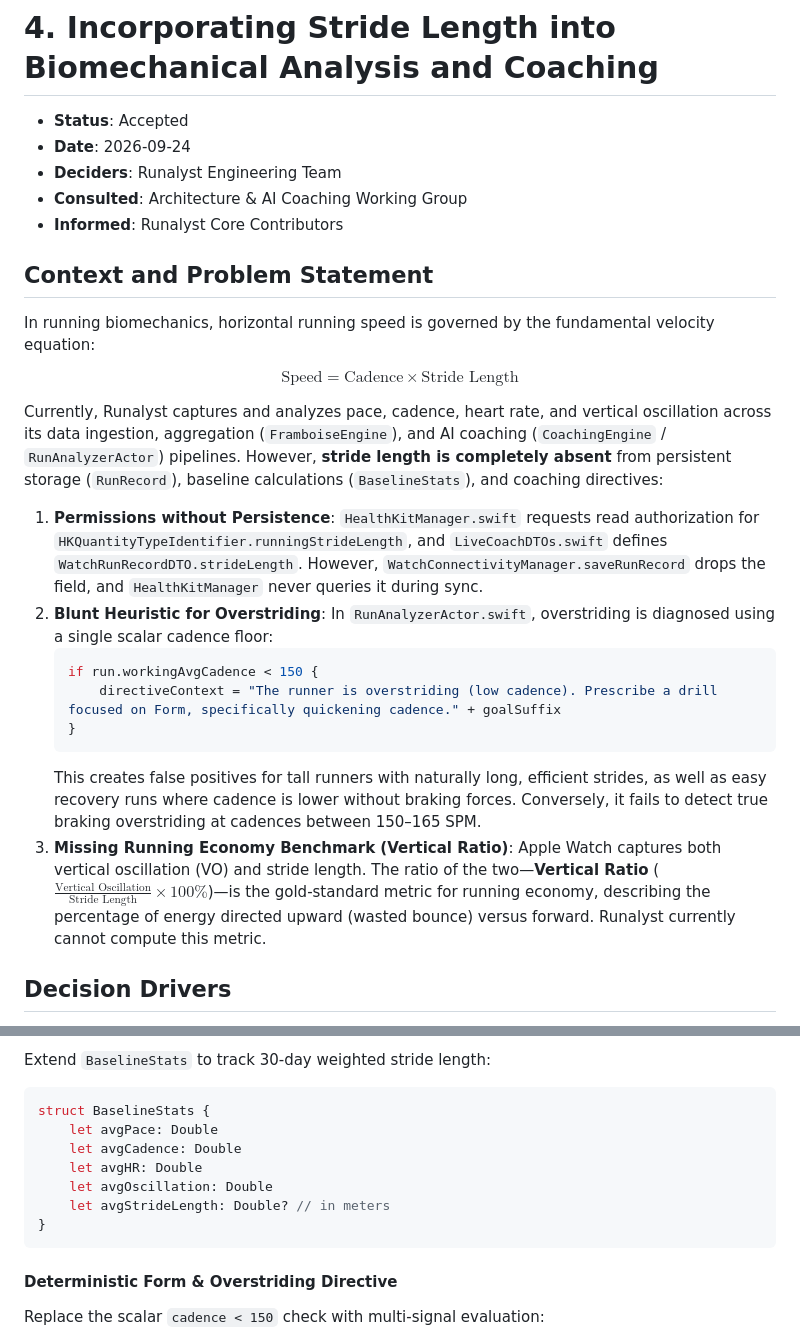
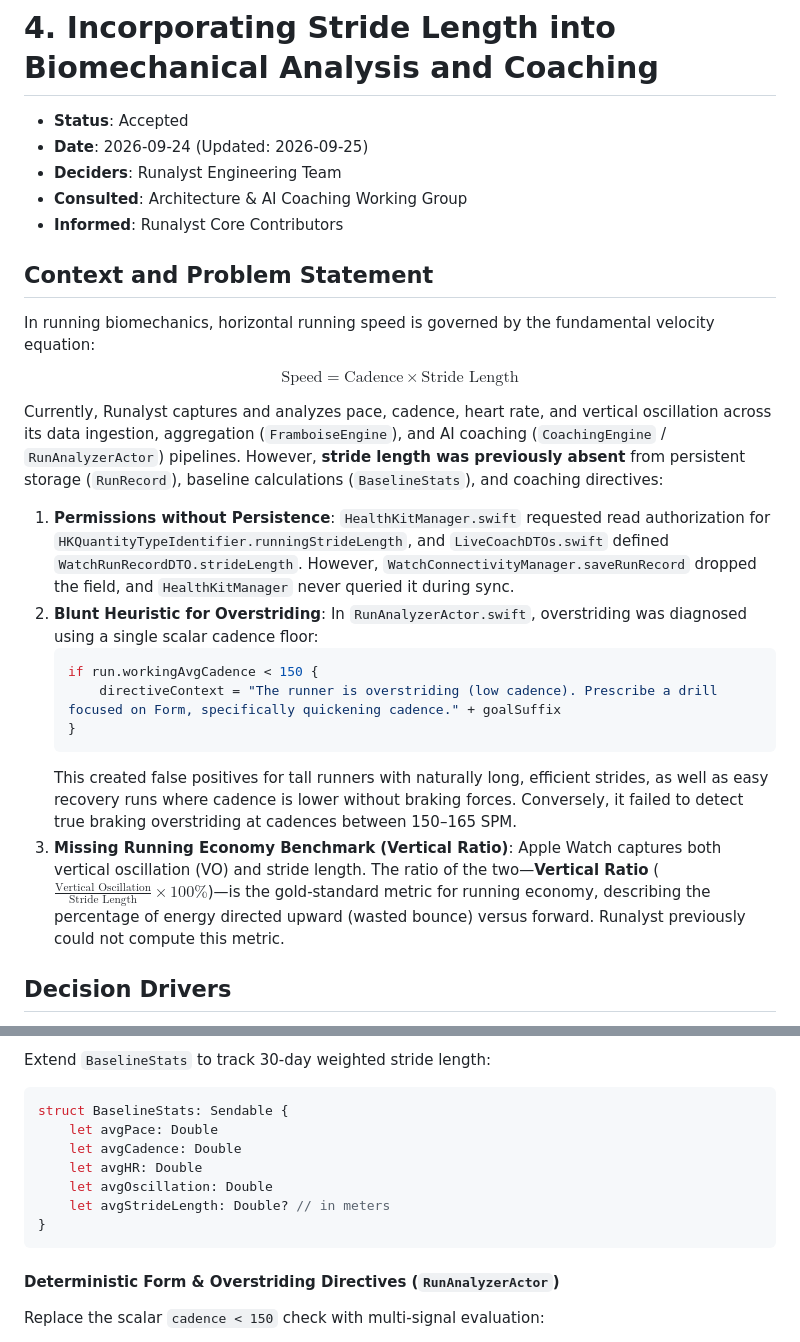
Before and after one commit to motilayo/runalyzer, a Markdown page: docs/adr/0004-stride-length-biomechanical-analysis.md, 2 parts joined by grey strips. GitHub-like rendering.

````diff
--- a/docs/adr/0004-stride-length-biomechanical-analysis.md
+++ b/docs/adr/0004-stride-length-biomechanical-analysis.md
@@ -1,7 +1,7 @@
 # 4. Incorporating Stride Length into Biomechanical Analysis and Coaching
 
 * **Status**: Accepted
-* **Date**: 2026-09-24
+* **Date**: 2026-09-24 (Updated: 2026-09-25)
 * **Deciders**: Runalyst Engineering Team
 * **Consulted**: Architecture & AI Coaching Working Group
 * **Informed**: Runalyst Core Contributors
@@ -12,17 +12,17 @@ In running biomechanics, horizontal running speed is governed by the fundamental
 
 $$\text{Speed} = \text{Cadence} \times \text{Stride Length}$$
 
-Currently, Runalyst captures and analyzes pace, cadence, heart rate, and vertical oscillation across its data ingestion, aggregation (`FramboiseEngine`), and AI coaching (`CoachingEngine` / `RunAnalyzerActor`) pipelines. However, **stride length is completely absent** from persistent storage (`RunRecord`), baseline calculations (`BaselineStats`), and coaching directives:
+Currently, Runalyst captures and analyzes pace, cadence, heart rate, and vertical oscillation across its data ingestion, aggregation (`FramboiseEngine`), and AI coaching (`CoachingEngine` / `RunAnalyzerActor`) pipelines. However, **stride length was previously absent** from persistent storage (`RunRecord`), baseline calculations (`BaselineStats`), and coaching directives:
 
-1. **Permissions without Persistence**: `HealthKitManager.swift` requests read authorization for `HKQuantityTypeIdentifier.runningStrideLength`, and `LiveCoachDTOs.swift` defines `WatchRunRecordDTO.strideLength`. However, `WatchConnectivityManager.saveRunRecord` drops the field, and `HealthKitManager` never queries it during sync.
-2. **Blunt Heuristic for Overstriding**: In `RunAnalyzerActor.swift`, overstriding is diagnosed using a single scalar cadence floor:
+1. **Permissions without Persistence**: `HealthKitManager.swift` requested read authorization for `HKQuantityTypeIdentifier.runningStrideLength`, and `LiveCoachDTOs.swift` defined `WatchRunRecordDTO.strideLength`. However, `WatchConnectivityManager.saveRunRecord` dropped the field, and `HealthKitManager` never queried it during sync.
+2. **Blunt Heuristic for Overstriding**: In `RunAnalyzerActor.swift`, overstriding was diagnosed using a single scalar cadence floor:
    ```swift
    if run.workingAvgCadence < 150 {
        directiveContext = "The runner is overstriding (low cadence). Prescribe a drill focused on Form, specifically quickening cadence." + goalSuffix
    }
    ```
-   This creates false positives for tall runners with naturally long, efficient strides, as well as easy recovery runs where cadence is lower without braking forces. Conversely, it fails to detect true braking overstriding at cadences between 150–165 SPM.
-3. **Missing Running Economy Benchmark (Vertical Ratio)**: Apple Watch captures both vertical oscillation (VO) and stride length. The ratio of the two—**Vertical Ratio** ($\frac{\text{Vertical Oscillation}}{\text{Stride Length}} \times 100\%$)—is the gold-standard metric for running economy, describing the percentage of energy directed upward (wasted bounce) versus forward. Runalyst currently cannot compute this metric.
+   This created false positives for tall runners with naturally long, efficient strides, as well as easy recovery runs where cadence is lower without braking forces. Conversely, it failed to detect true braking overstriding at cadences between 150–165 SPM.
+3. **Missing Running Economy Benchmark (Vertical Ratio)**: Apple Watch captures both vertical oscillation (VO) and stride length. The ratio of the two—**Vertical Ratio** ($\frac{\text{Vertical Oscillation}}{\text{Stride Length}} \times 100\%$)—is the gold-standard metric for running economy, describing the percentage of energy directed upward (wasted bounce) versus forward. Runalyst previously could not compute this metric.
 
 ## Decision Drivers
 
@@ -83,7 +88,7 @@ var verticalRatio: Double? {
 Extend `BaselineStats` to track 30-day weighted stride length:
 
 ```swift
-struct BaselineStats {
+struct BaselineStats: Sendable {
     let avgPace: Double
     let avgCadence: Double
     let avgHR: Double
@@ -92,7 +97,7 @@ struct BaselineStats {
 }
 ```
 
-#### Deterministic Form & Overstriding Directive
+#### Deterministic Form & Overstriding Directives (`RunAnalyzerActor`)
 
 Replace the scalar `cadence < 150` check with multi-signal evaluation:
 
````
Also changed, not shown: other parts of docs/adr/0004-stride-length-biomechanical-analysis.md (+48 -41 lines).
